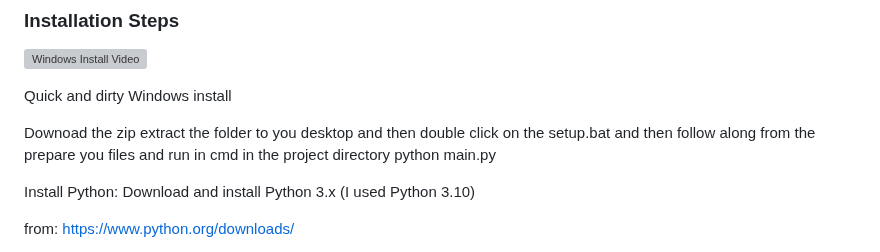
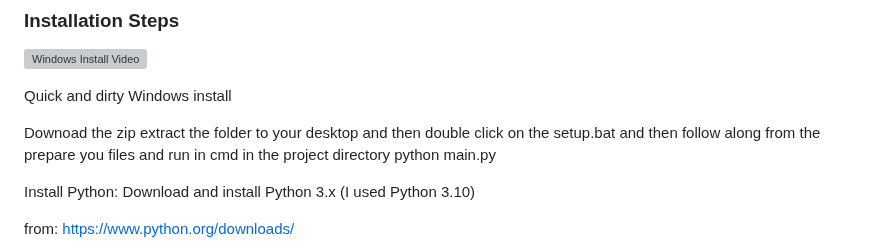
Before and after one commit to ElChaderino/The-Squiggle-Interpreter, a Markdown page: README.md, the part around the change. Rendered like a GitHub page; grey boxes are pictures that could not be loaded.

```diff
--- a/README.md
+++ b/README.md
@@ -192,7 +192,7 @@ pandas: For handling clinical metrics and CSV outputs.
 
 Quick and dirty Windows install
 
-Downoad the zip extract the folder to you desktop and then double click on the setup.bat and then follow along from the prepare you files and run in cmd in the project directory python main.py
+Downoad the zip extract the folder to your desktop and then double click on the setup.bat and then follow along from the prepare you files and run in cmd in the project directory python main.py
 
 Install Python:
 Download and install Python 3.x (I used Python 3.10)
```
